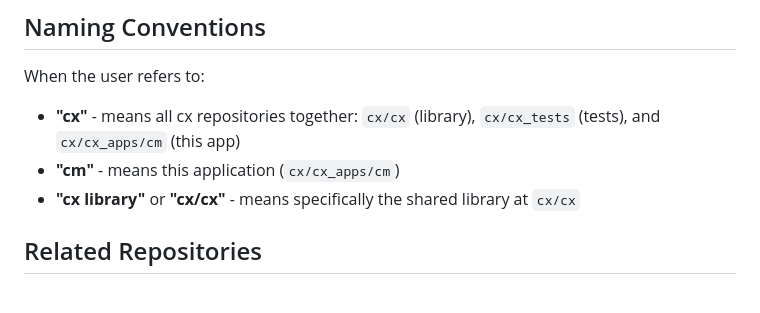
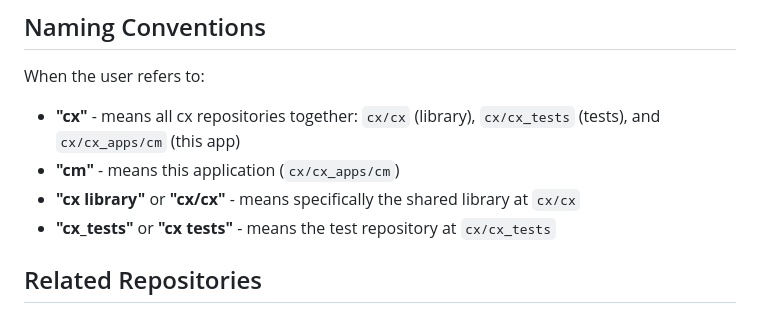
Before and after one commit to toddvernon/cm, a Markdown page: CLAUDE.md, the part around the change. Drawn GitHub-style.

Commit message:
Add cx_tests to naming conventions in CLAUDE.md
Co-Authored-By: Claude Opus 4.5 <noreply@anthropic.com>

```diff
--- a/CLAUDE.md
+++ b/CLAUDE.md
@@ -8,6 +8,7 @@ When the user refers to:
 - **"cx"** - means all cx repositories together: `cx/cx` (library), `cx/cx_tests` (tests), and `cx/cx_apps/cm` (this app)
 - **"cm"** - means this application (`cx/cx_apps/cm`)
 - **"cx library"** or **"cx/cx"** - means specifically the shared library at `cx/cx`
+- **"cx_tests"** or **"cx tests"** - means the test repository at `cx/cx_tests`
 
 ## Related Repositories
 - **cx library**: `../../../cx/cx/` - shared library with modules: base, commandline, editbuffer, expression, functor, json, keyboard, log, net, screen, thread, tz
```
